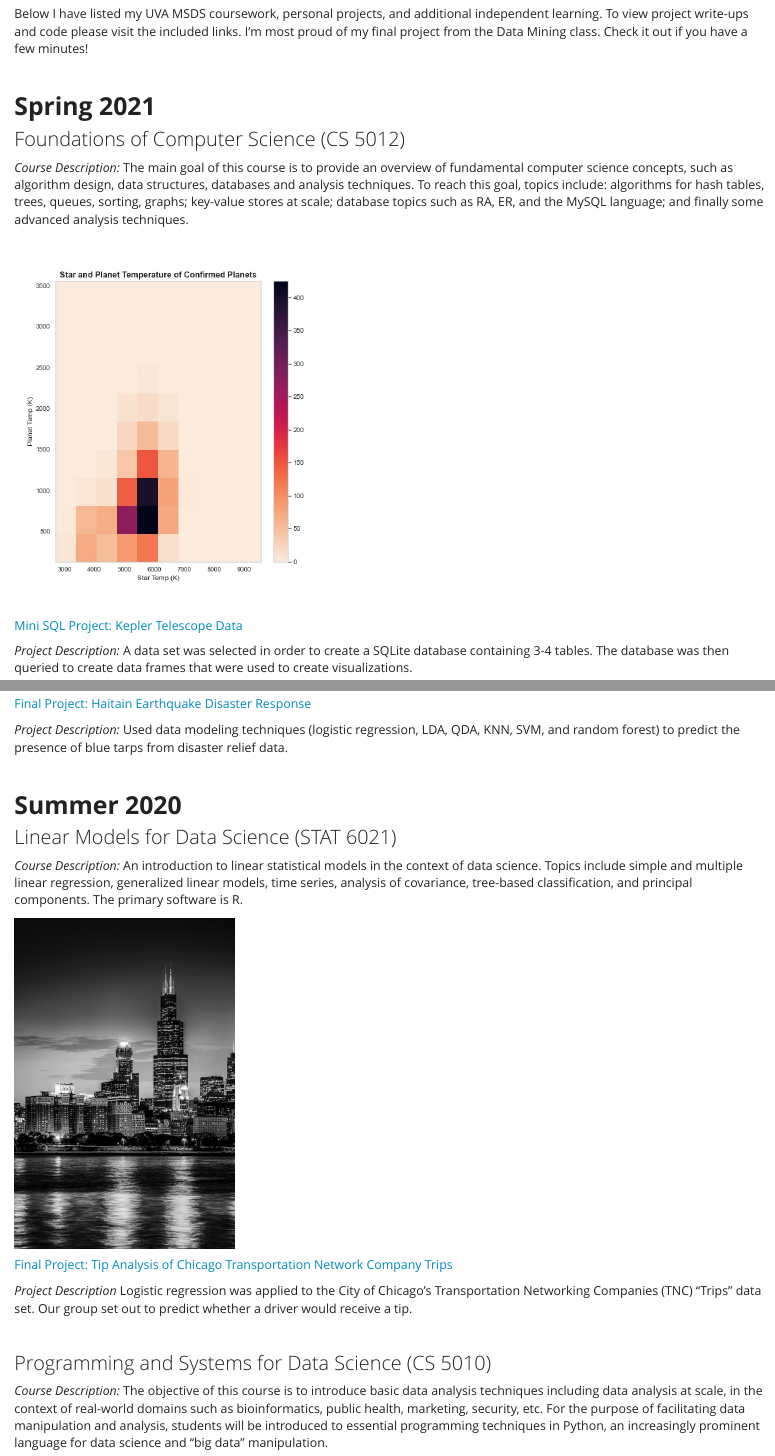
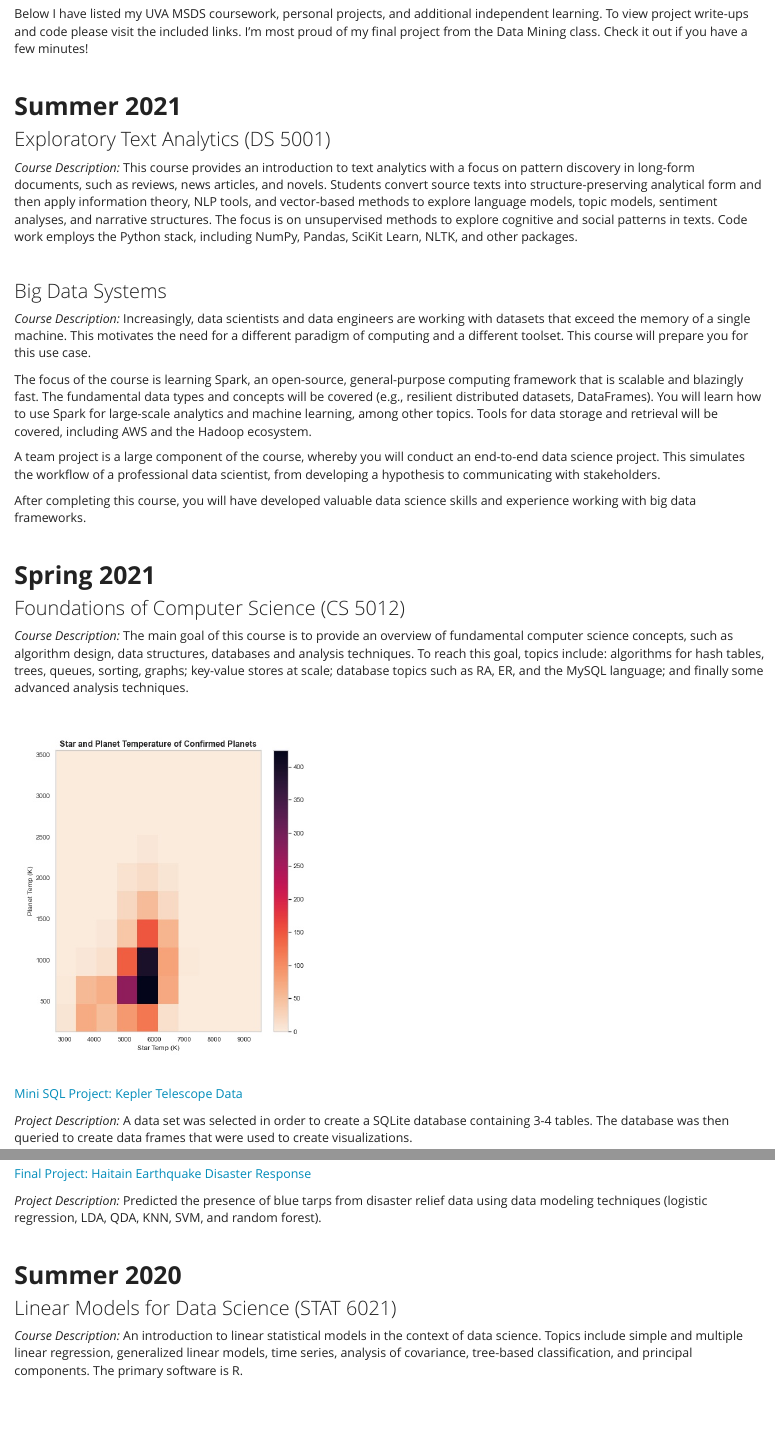
Before and after one commit to camillevleonard/camillevleonard.github.io, an R Markdown document (index.rmd): the page in a window 1100 px wide, from 250 px down, and a second part further down, joined at a grey line. The pictures show the output file index.html that the author committed with the source, opened offline; library style sheets and scripts come from the installed R packages.

Commit message:
Added summer classes

```diff
--- a/_site.yml
+++ b/_site.yml
@@ -1,5 +1,6 @@
 name: "camilles-website"
 output_dir: "."
+google_analytics: "G-GQXM52SL5X"
 #site: rmarkdown::render_site()
 navbar:
   title: "Camille V. Leonard"
--- a/index.rmd
+++ b/index.rmd
@@ -12,6 +12,27 @@ $~$
 I'm currently completing a MS in Data Science through UVA's part-time online program. I'm incredibly excited to be learning something new and love digging into the data.
 
 Below I have listed my UVA MSDS coursework, personal projects, and additional independent learning. To view project write-ups and code please visit the included links. I'm most proud of my final project from the Data Mining class. Check it out if you have a few minutes!
+
+<br>
+
+## **Summer 2021**
+
+### Exploratory Text Analytics (DS 5001)
+
+*Course Description:* This course provides an introduction to text analytics with a focus on pattern discovery in long-form documents, such as reviews, news articles, and novels. Students convert source texts into structure-preserving analytical form and then apply information theory, NLP tools, and vector-based methods to explore language models, topic models, sentiment analyses, and narrative structures. The focus is on unsupervised methods to explore cognitive and social patterns in texts. Code work employs the Python stack, including NumPy, Pandas, SciKit Learn, NLTK, and other packages.
+
+<br>
+
+### Big Data Systems
+
+*Course Description:* Increasingly, data scientists and data engineers are working with datasets that exceed the memory of a single machine. This motivates the need for a different paradigm of computing and a different toolset. This course will prepare you for this use case.
+
+The focus of the course is learning Spark, an open-source, general-purpose computing framework that is scalable and blazingly fast. The fundamental data types and concepts will be covered (e.g., resilient distributed datasets, DataFrames). You will learn how to use Spark for large-scale analytics and machine learning, among other topics. Tools for data storage and retrieval will be covered, including AWS and the Hadoop ecosystem.
+
+A team project is a large component of the course, whereby you will conduct an end-to-end data science project. This simulates the workflow of a professional data scientist, from developing a hypothesis to communicating with stakeholders.
+
+After completing this course, you will have developed valuable data science skills and experience working with big data frameworks.
+
 
 <br>
 
@@ -43,7 +64,7 @@ Below I have listed my UVA MSDS coursework, personal projects, and additional in
 
 [Final Project: Haitain Earthquake Disaster Response](2020-11-22-haitian-blue-tarp/project.html)
 
-*Project Description:* Used data modeling techniques (logistic regression, LDA, QDA, KNN, SVM, and random forest) to predict the presence of blue tarps from disaster relief data.
+*Project Description:* Predicted the presence of blue tarps from disaster relief data using data modeling techniques (logistic regression, LDA, QDA, KNN, SVM, and random forest).
 
 <br>
 
@@ -57,7 +78,7 @@ Below I have listed my UVA MSDS coursework, personal projects, and additional in
 
 [Final Project: Tip Analysis of Chicago Transportation Network Company Trips](https://github.com/camillevleonard/STAT6021_FinalProject)
 
-*Project Description* Logistic regression was applied to the City of Chicago’s Transportation Networking Companies (TNC) “Trips” data set. Our group set out to predict whether a driver would receive a tip.
+*Project Description* Predicted whether a driver would receive a tip using logistic regression applied to the City of Chicago’s Transportation Networking Companies (TNC) “Trips” data set.
 
 <br>
 
```
Also changed, not shown: index.html, 1 other file.
